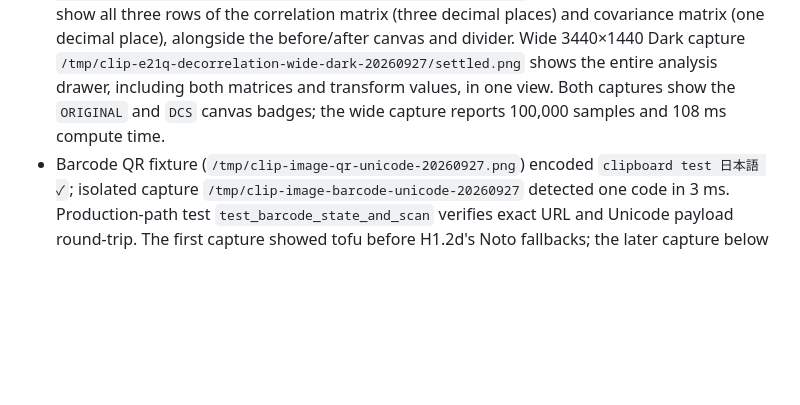
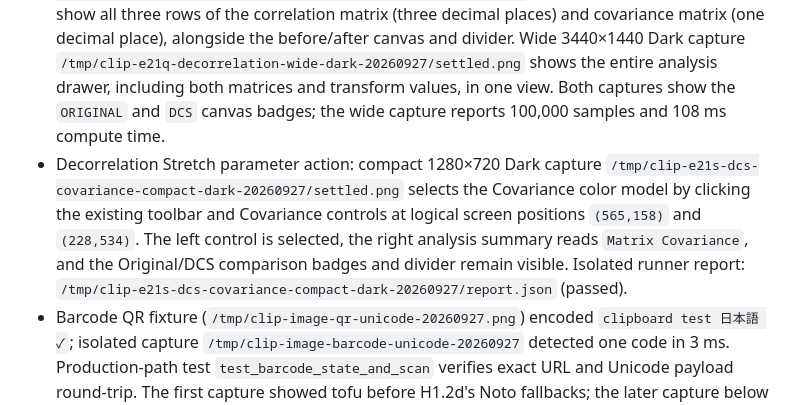
Before and after one commit to triode-the-andrewsarchus/little-screen-clip, a Markdown page: ui_overhaul_acceptance.md, the part around the change. Rendered like a GitHub page; blank space fills up the shorter version.

```diff
--- a/ui_overhaul_acceptance.md
+++ b/ui_overhaul_acceptance.md
@@ -229,6 +229,7 @@ Further source findings for the next footer work: Inspect subtracts guessed 36/3
 - Redact Dark (`/tmp/clip-image-redact-dark-20260927`) shows placement guidance and strip-metadata controls, but does not establish the selection-size badge. Pick Color Dark (`/tmp/clip-image-pick-color-dark-20260927`) shows picker values and the palette panel with dominant colors, but does not establish hover magnification or click retention. Barcode Dark (`/tmp/clip-image-barcode-dark-20260927`) is ready-to-scan with no payload; the separate QR run below covers decoded-result layout.
 - Redact selected-box review: isolated 1280×720 Dark capture `/tmp/clip-e21h-redact-drag-dark-stepped-20260927/image-redact.png` shows the selected black bar and readable `231 × 147 px` size badge over a deterministic 640×400 palette fixture. The runner's `--drag 450 340 700 500` log records press, intermediate motions, and release delivered inside the image canvas; the report passed all isolated runtime checks.
 - Decorrelation Stretch live review: compact 1280×720 Dark capture `/tmp/clip-e21q-decorrelation-compact-matrix-dark-final-20260927/settled.png` scrolls the analysis drawer to show all three rows of the correlation matrix (three decimal places) and covariance matrix (one decimal place), alongside the before/after canvas and divider. Wide 3440×1440 Dark capture `/tmp/clip-e21q-decorrelation-wide-dark-20260927/settled.png` shows the entire analysis drawer, including both matrices and transform values, in one view. Both captures show the `ORIGINAL` and `DCS` canvas badges; the wide capture reports 100,000 samples and 108 ms compute time.
+- Decorrelation Stretch parameter action: compact 1280×720 Dark capture `/tmp/clip-e21s-dcs-covariance-compact-dark-20260927/settled.png` selects the Covariance color model by clicking the existing toolbar and Covariance controls at logical screen positions `(565,158)` and `(228,534)`. The left control is selected, the right analysis summary reads `Matrix Covariance`, and the Original/DCS comparison badges and divider remain visible. Isolated runner report: `/tmp/clip-e21s-dcs-covariance-compact-dark-20260927/report.json` (passed).
 - Barcode QR fixture (`/tmp/clip-image-qr-unicode-20260927.png`) encoded `clipboard test 日本語 ✓`; isolated capture `/tmp/clip-image-barcode-unicode-20260927` detected one code in 3 ms. Production-path test `test_barcode_state_and_scan` verifies exact URL and Unicode payload round-trip. The first capture showed tofu before H1.2d's Noto fallbacks; the later capture below confirms this payload renders legibly. Copy/open actions remain unverified.
 - The two earlier Convert captures placed `--settle-ms` before tool selection and sampled its 180 ms debounce too early; do not use them as settled-state evidence. Corrected capture above shows the encoded WebP size and comparison HUD after a 3.5-second post-selection settle.
 - Architecture comparison `image-action-capture-start` leaves duplication at 5.43%→5.42%, clone groups at 556, average/max CCN at 4.73/189, and dependency cycles at zero. The report marks clone matches touching `image_preview.rs`; these are existing render/test patterns, and the delta adds only the Unicode barcode assertion and capture-runner action support.
```
Also changed, not shown: ui_overhaul_remaining_tasks.md (+62 -2 lines).
